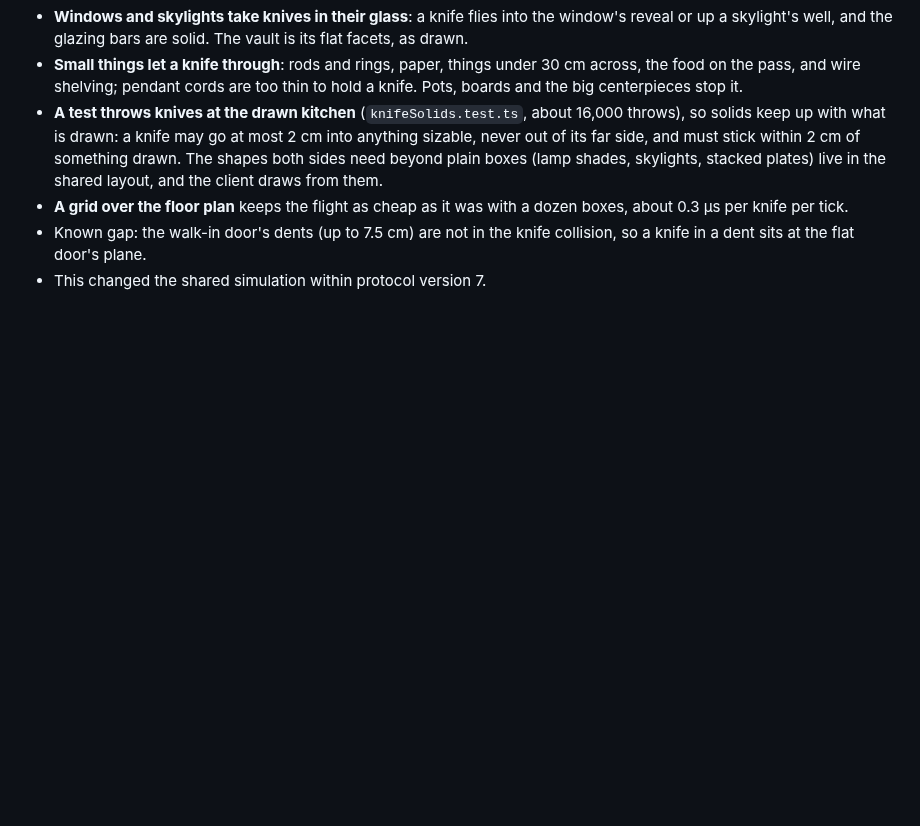
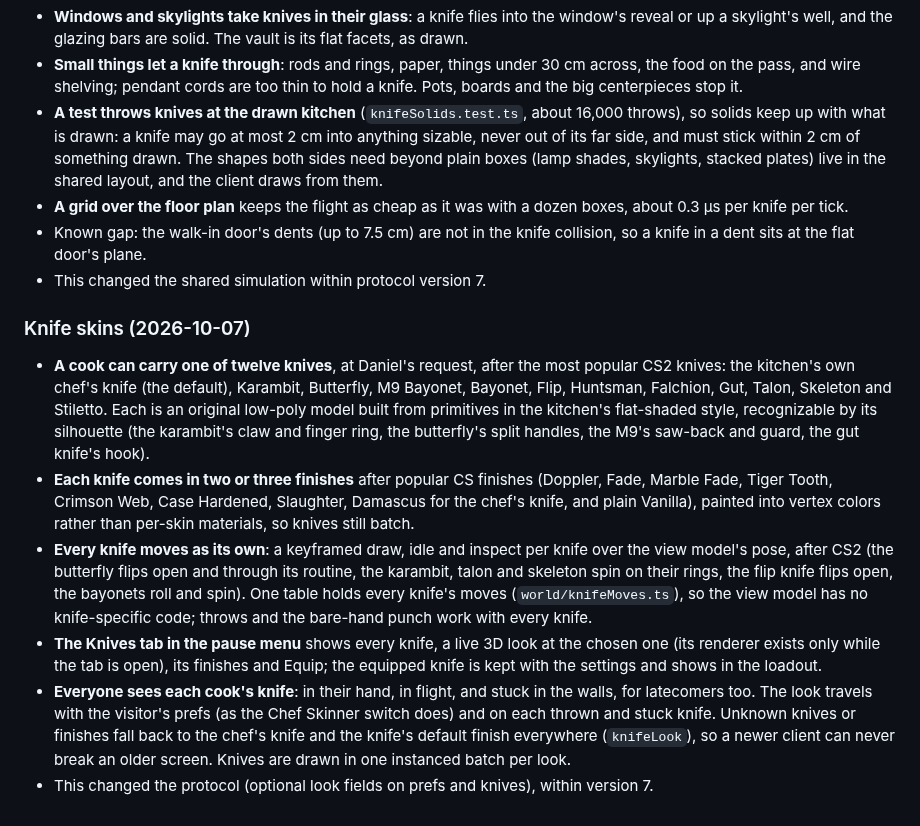
Before and after one commit to danielk927/daniel-world, a Markdown page: DECISIONS.md, the part around the change. GitHub-like rendering; blank space fills up the shorter version.

Commit message:
Record knife skins

```diff
--- a/DECISIONS.md
+++ b/DECISIONS.md
@@ -436,3 +436,15 @@ Judgment calls made during the unattended build, with reasons.
 - **A grid over the floor plan** keeps the flight as cheap as it was with a dozen boxes, about 0.3 µs per knife per tick.
 - Known gap: the walk-in door's dents (up to 7.5 cm) are not in the knife collision, so a knife in a dent sits at the flat door's plane.
 - This changed the shared simulation within protocol version 7.
+
+### Knife skins (2026-10-07)
+
+- **A cook can carry one of twelve knives**, at Daniel's request, after the most popular CS2 knives: the kitchen's own chef's knife (the default), Karambit, Butterfly, M9 Bayonet, Bayonet, Flip, Huntsman, Falchion, Gut, Talon, Skeleton and Stiletto.
+  Each is an original low-poly model built from primitives in the kitchen's flat-shaded style, recognizable by its silhouette (the karambit's claw and finger ring, the butterfly's split handles, the M9's saw-back and guard, the gut knife's hook).
+- **Each knife comes in two or three finishes** after popular CS finishes (Doppler, Fade, Marble Fade, Tiger Tooth, Crimson Web, Case Hardened, Slaughter, Damascus for the chef's knife, and plain Vanilla), painted into vertex colors rather than per-skin materials, so knives still batch.
+- **Every knife moves as its own**: a keyframed draw, idle and inspect per knife over the view model's pose, after CS2 (the butterfly flips open and through its routine, the karambit, talon and skeleton spin on their rings, the flip knife flips open, the bayonets roll and spin).
+  One table holds every knife's moves (`world/knifeMoves.ts`), so the view model has no knife-specific code; throws and the bare-hand punch work with every knife.
+- **The Knives tab in the pause menu** shows every knife, a live 3D look at the chosen one (its renderer exists only while the tab is open), its finishes and Equip; the equipped knife is kept with the settings and shows in the loadout.
+- **Everyone sees each cook's knife**: in their hand, in flight, and stuck in the walls, for latecomers too. The look travels with the visitor's prefs (as the Chef Skinner switch does) and on each thrown and stuck knife.
+  Unknown knives or finishes fall back to the chef's knife and the knife's default finish everywhere (`knifeLook`), so a newer client can never break an older screen. Knives are drawn in one instanced batch per look.
+- This changed the protocol (optional look fields on prefs and knives), within version 7.
```
